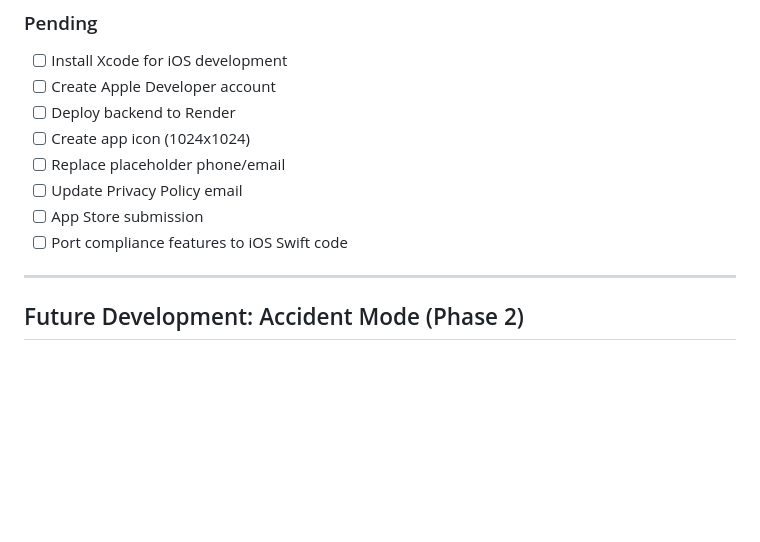
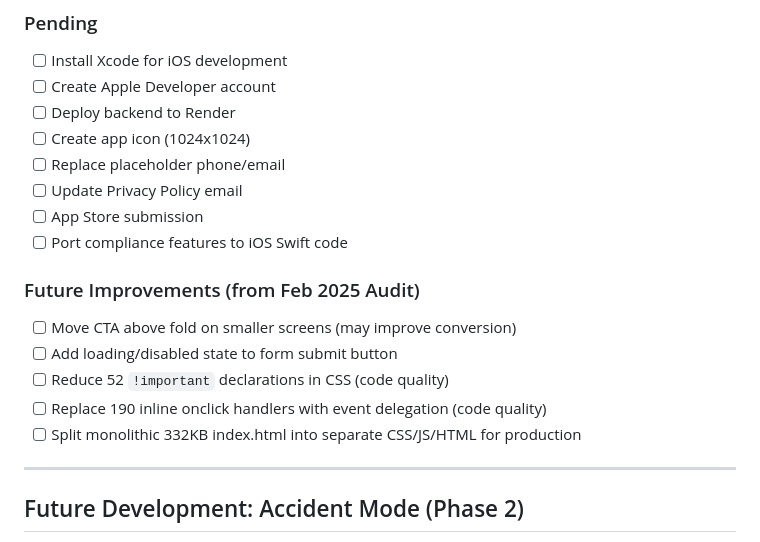
Before and after one commit to Kitsinianlawfirm/kitsinian-legal-app, a Markdown page: CLAUDE.md, the part around the change. GitHub-like rendering; blank space fills up the shorter version.

Commit message:
Add future improvement tasks to CLAUDE.md
Document audit findings for later reference:
- CTA positioning for conversion
- Form loading states
- CSS !important cleanup
- Event delegation refactor
- File splitting for production

Co-Authored-By: Claude Opus 4.5 <noreply@anthropic.com>

```diff
--- a/CLAUDE.md
+++ b/CLAUDE.md
@@ -758,6 +758,13 @@ services:
 - [ ] App Store submission
 - [ ] Port compliance features to iOS Swift code
 
+### Future Improvements (from Feb 2025 Audit)
+- [ ] Move CTA above fold on smaller screens (may improve conversion)
+- [ ] Add loading/disabled state to form submit button
+- [ ] Reduce 52 `!important` declarations in CSS (code quality)
+- [ ] Replace 190 inline onclick handlers with event delegation (code quality)
+- [ ] Split monolithic 332KB index.html into separate CSS/JS/HTML for production
+
 ---
 
 ## Future Development: Accident Mode (Phase 2)
```
